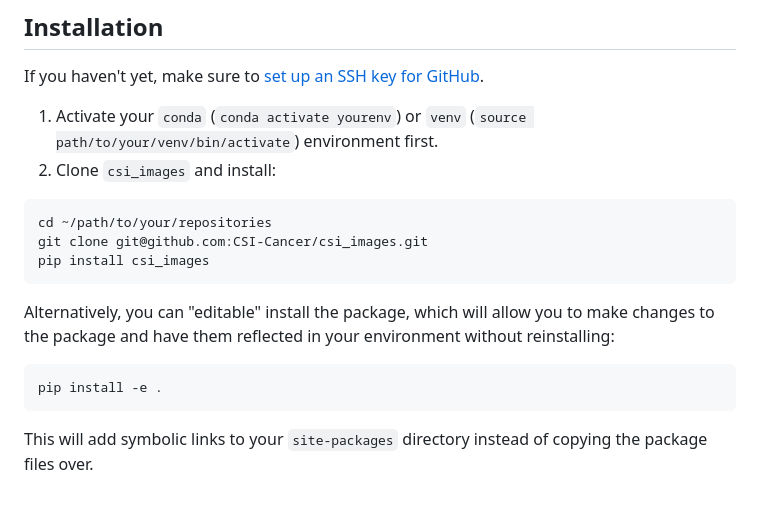
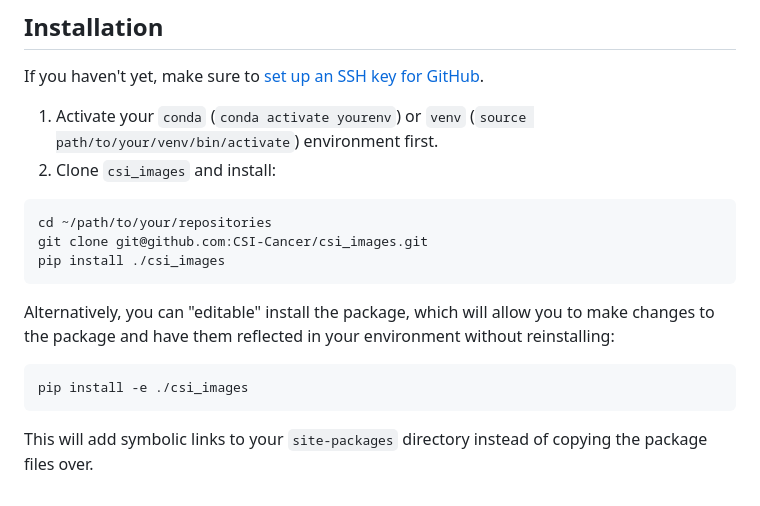
Before and after one commit to CSI-Cancer/csi_images, a Markdown page: README.md, the part around the change. Rendered like a GitHub page.

````diff
--- a/README.md
+++ b/README.md
@@ -81,14 +81,14 @@ to [set up an SSH key for GitHub](https://docs.github.com/en/authentication/conn
 ```commandline
 cd ~/path/to/your/repositories
 git clone git@github.com:CSI-Cancer/csi_images.git
-pip install csi_images
+pip install ./csi_images
 ```
 
 Alternatively, you can "editable" install the package, which will allow you to make
 changes to the package and have them reflected in your environment without reinstalling:
 
 ```commandline
-pip install -e .
+pip install -e ./csi_images
 ```
 
 This will add symbolic links to your `site-packages` directory instead of copying the
````
